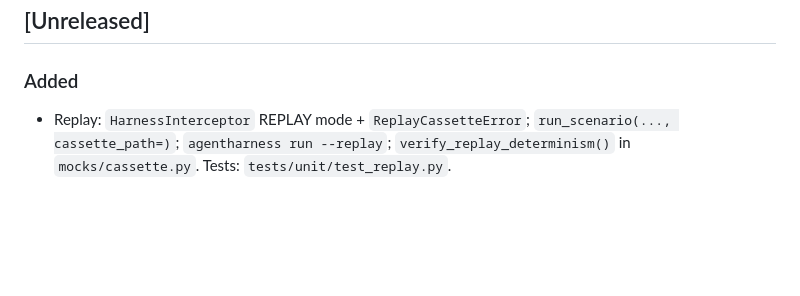
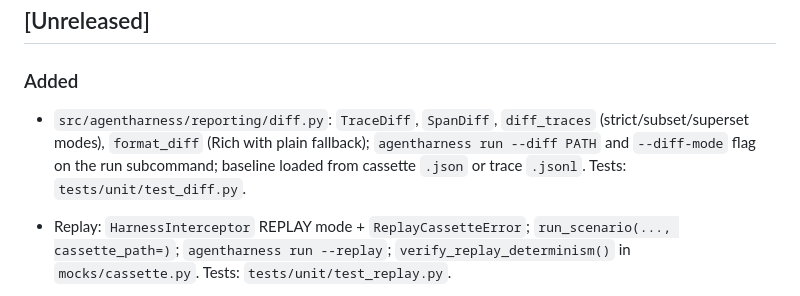
Before and after one commit to Suirotciv/Agent-Harness, a Markdown page: CHANGELOG.md, the part around the change. Rendered like a GitHub page; blank space fills up the shorter version.

Commit message:
docs: add diff entry to CHANGELOG

```diff
--- a/CHANGELOG.md
+++ b/CHANGELOG.md
@@ -5,6 +5,13 @@ All notable changes to AgentHarness will be documented in this file.
 ## [Unreleased]
 
 ### Added
+- `src/agentharness/reporting/diff.py`: `TraceDiff`, `SpanDiff`,
+  `diff_traces` (strict/subset/superset modes), `format_diff`
+  (Rich with plain fallback); `agentharness run --diff PATH`
+  and `--diff-mode` flag on the run subcommand; baseline loaded
+  from cassette `.json` or trace `.jsonl`. Tests:
+  `tests/unit/test_diff.py`.
+
 - Replay: `HarnessInterceptor` REPLAY mode + `ReplayCassetteError`; `run_scenario(..., cassette_path=)`; `agentharness run --replay`; `verify_replay_determinism()` in `mocks/cassette.py`. Tests: `tests/unit/test_replay.py`.
 
 - `src/agentharness/cli/record.py`: `agentharness record` writes a sanitized cassette from `run_scenario` tool-call records; `--output` / default `cassettes/<stem>.json`; `--mode live` requires `--allow-real-tools` (AD-005); `--allow-sensitive-recording` (PII off). `core/runner.py` optional `mode` override; `RunResult.tool_call_records`. Tests: `tests/unit/test_cli_record.py`.
```
